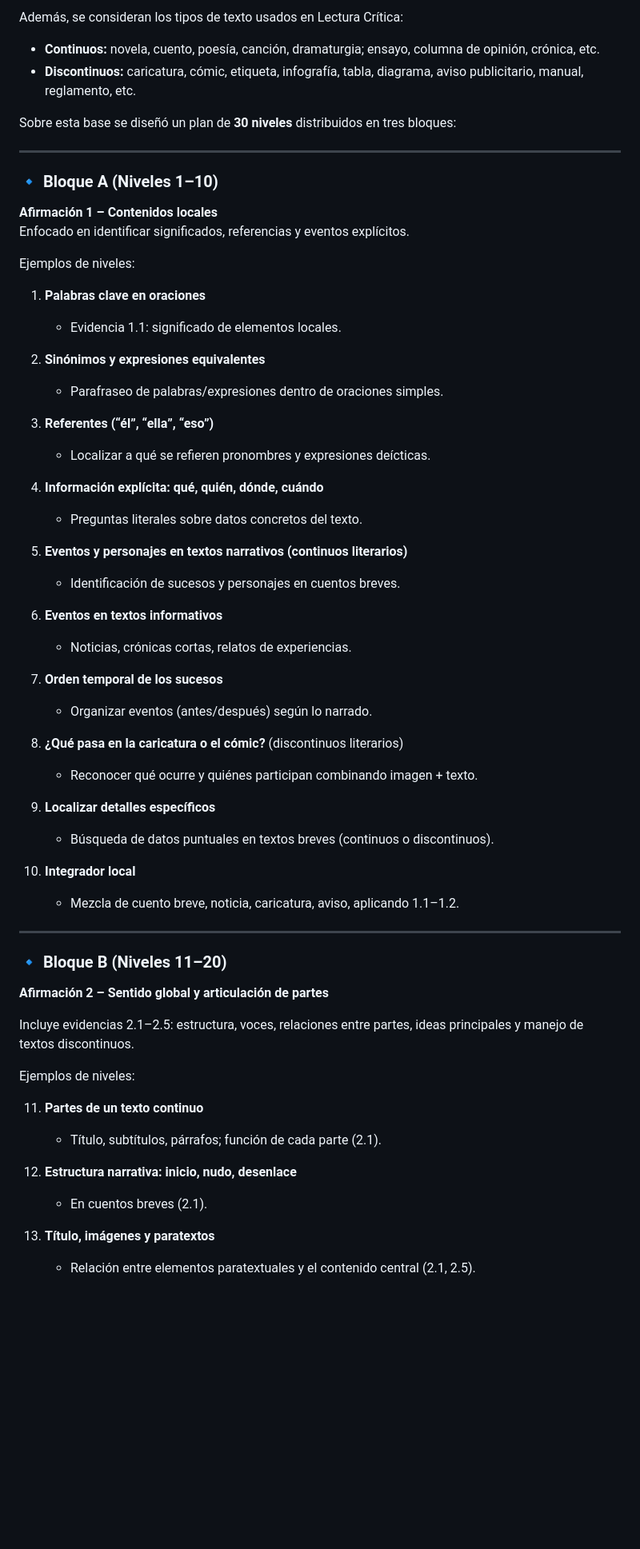
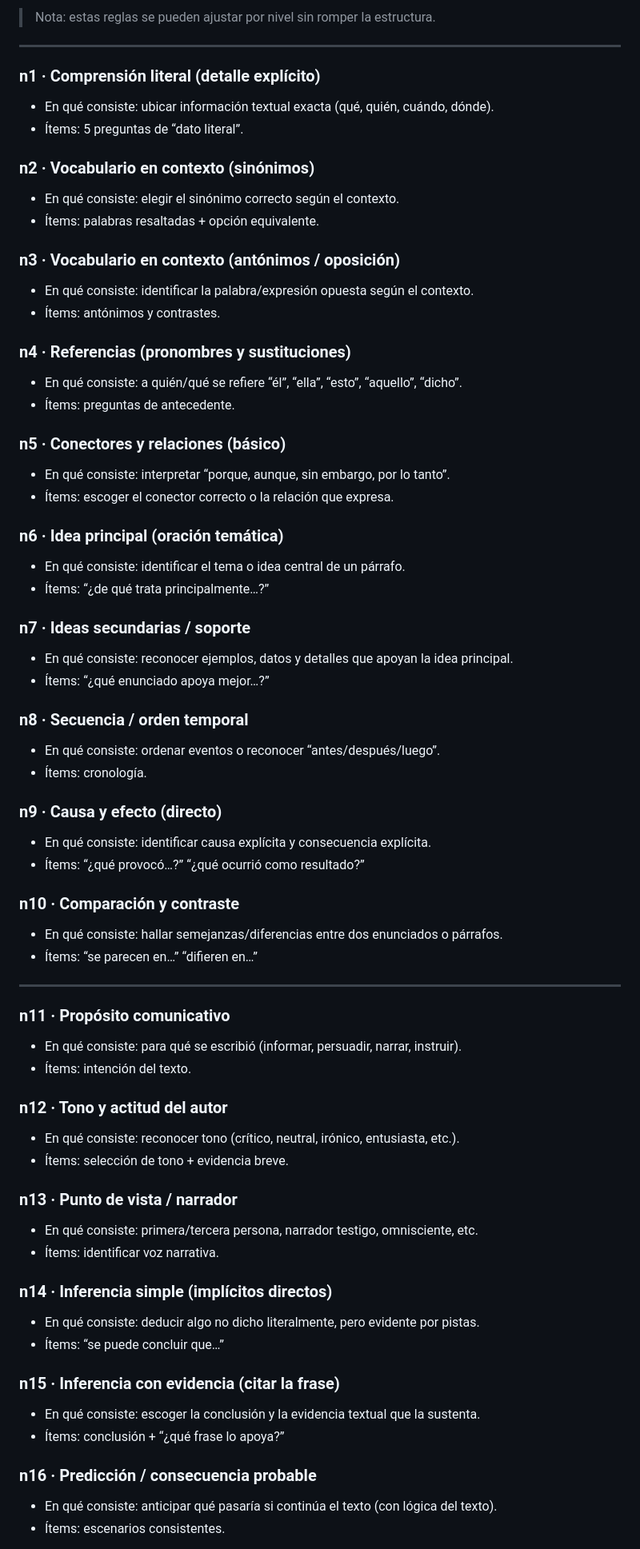
Before and after one commit to alejandrokno1/LineXpert, a Markdown page: README.md, the part around the change printed below. Shown: that part at 80% size. Rendered like a GitHub page; blank space fills up the shorter version.

Commit message:
Add Lectura module and n1 level; updates + README

```diff
--- a/README.md
+++ b/README.md
@@ -72,64 +81,71 @@ La subprueba de Lectura se estructura a partir de las tres afirmaciones del ICFE
 
-Además, se consideran los tipos de texto usados en Lectura Crítica:
-
-- **Continuos:** novela, cuento, poesía, canción, dramaturgia; ensayo, columna de opinión, crónica, etc.
-- **Discontinuos:** caricatura, cómic, etiqueta, infografía, tabla, diagrama, aviso publicitario, manual, reglamento, etc.
-
-Sobre esta base se diseñó un plan de **30 niveles** distribuidos en tres bloques:
+> Nota: estas reglas se pueden ajustar por nivel sin romper la estructura.
 
 ---
 
-### 🔹 Bloque A (Niveles 1–10)
-**Afirmación 1 – Contenidos locales**
-Enfocado en identificar significados, referencias y eventos explícitos.
+### n1 · Comprensión literal (detalle explícito)
+- En qué consiste: ubicar información textual exacta (qué, quién, cuándo, dónde).
+- Ítems: 5 preguntas de “dato literal”.
 
-Ejemplos de niveles:
+### n2 · Vocabulario en contexto (sinónimos)
+- En qué consiste: elegir el sinónimo correcto según el contexto.
+- Ítems: palabras resaltadas + opción equivalente.
 
-1. **Palabras clave en oraciones**
-   - Evidencia 1.1: significado de elementos locales.
+### n3 · Vocabulario en contexto (antónimos / oposición)
+- En qué consiste: identificar la palabra/expresión opuesta según el contexto.
+- Ítems: antónimos y contrastes.
 
-2. **Sinónimos y expresiones equivalentes**
-   - Parafraseo de palabras/expresiones dentro de oraciones simples.
+### n4 · Referencias (pronombres y sustituciones)
+- En qué consiste: a quién/qué se refiere “él”, “ella”, “esto”, “aquello”, “dicho”.
+- Ítems: preguntas de antecedente.
 
-3. **Referentes (“él”, “ella”, “eso”)**
-   - Localizar a qué se refieren pronombres y expresiones deícticas.
+### n5 · Conectores y relaciones (básico)
+- En qué consiste: interpretar “porque, aunque, sin embargo, por lo tanto”.
+- Ítems: escoger el conector correcto o la relación que expresa.
 
-4. **Información explícita: qué, quién, dónde, cuándo**
-   - Preguntas literales sobre datos concretos del texto.
+### n6 · Idea principal (oración temática)
+- En qué consiste: identificar el tema o idea central de un párrafo.
+- Ítems: “¿de qué trata principalmente…?”
 
-5. **Eventos y personajes en textos narrativos (continuos literarios)**
-   - Identificación de sucesos y personajes en cuentos breves.
+### n7 · Ideas secundarias / soporte
+- En qué consiste: reconocer ejemplos, datos y detalles que apoyan la idea principal.
+- Ítems: “¿qué enunciado apoya mejor…?”
 
-6. **Eventos en textos informativos**
-   - Noticias, crónicas cortas, relatos de experiencias.
+### n8 · Secuencia / orden temporal
+- En qué consiste: ordenar eventos o reconocer “antes/después/luego”.
+- Ítems: cronología.
 
-7. **Orden temporal de los sucesos**
-   - Organizar eventos (antes/después) según lo narrado.
+### n9 · Causa y efecto (directo)
+- En qué consiste: identificar causa explícita y consecuencia explícita.
+- Ítems: “¿qué provocó…?” “¿qué ocurrió como resultado?”
 
-8. **¿Qué pasa en la caricatura o el cómic?** (discontinuos literarios)
-   - Reconocer qué ocurre y quiénes participan combinando imagen + texto.
-
-9. **Localizar detalles específicos**
-   - Búsqueda de datos puntuales en textos breves (continuos o discontinuos).
-
-10. **Integrador local**
-    - Mezcla de cuento breve, noticia, caricatura, aviso, aplicando 1.1–1.2.
+### n10 · Comparación y contraste
+- En qué consiste: hallar semejanzas/diferencias entre dos enunciados o párrafos.
+- Ítems: “se parecen en…” “difieren en…”
 
 ---
 
-### 🔹 Bloque B (Niveles 11–20)
-**Afirmación 2 – Sentido global y articulación de partes**
+### n11 · Propósito comunicativo
+- En qué consiste: para qué se escribió (informar, persuadir, narrar, instruir).
+- Ítems: intención del texto.
 
-Incluye evidencias 2.1–2.5: estructura, voces, relaciones entre partes, ideas principales y manejo de textos discontinuos.
+### n12 · Tono y actitud del autor
+- En qué consiste: reconocer tono (crítico, neutral, irónico, entusiasta, etc.).
+- Ítems: selección de tono + evidencia breve.
 
-Ejemplos de niveles:
+### n13 · Punto de vista / narrador
+- En qué consiste: primera/tercera persona, narrador testigo, omnisciente, etc.
+- Ítems: identificar voz narrativa.
 
-11. **Partes de un texto continuo**
-    - Título, subtítulos, párrafos; función de cada parte (2.1).
+### n14 · Inferencia simple (implícitos directos)
+- En qué consiste: deducir algo no dicho literalmente, pero evidente por pistas.
+- Ítems: “se puede concluir que…”
 
-12. **Estructura narrativa: inicio, nudo, desenlace**
-    - En cuentos breves (2.1).
+### n15 · Inferencia con evidencia (citar la frase)
+- En qué consiste: escoger la conclusión y la evidencia textual que la sustenta.
+- Ítems: conclusión + “¿qué frase lo apoya?”
 
-13. **Título, imágenes y paratextos**
-    - Relación entre elementos paratextuales y el contenido central (2.1, 2.5).
+### n16 · Predicción / consecuencia probable
+- En qué consiste: anticipar qué pasaría si continúa el texto (con lógica del texto).
+- Ítems: escenarios consistentes.
 
```
Also changed, not shown: other parts of README.md (+131 -221 lines).
